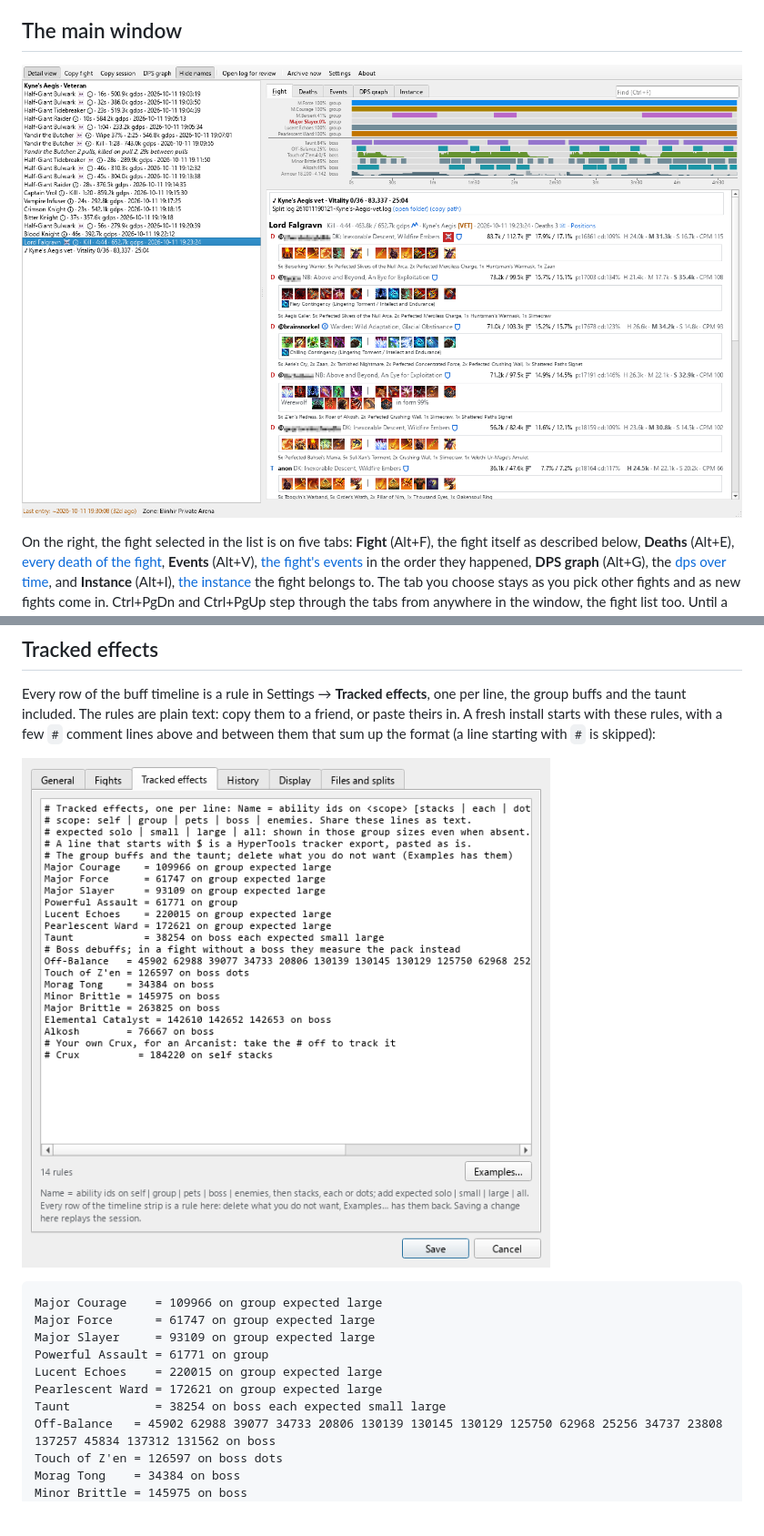
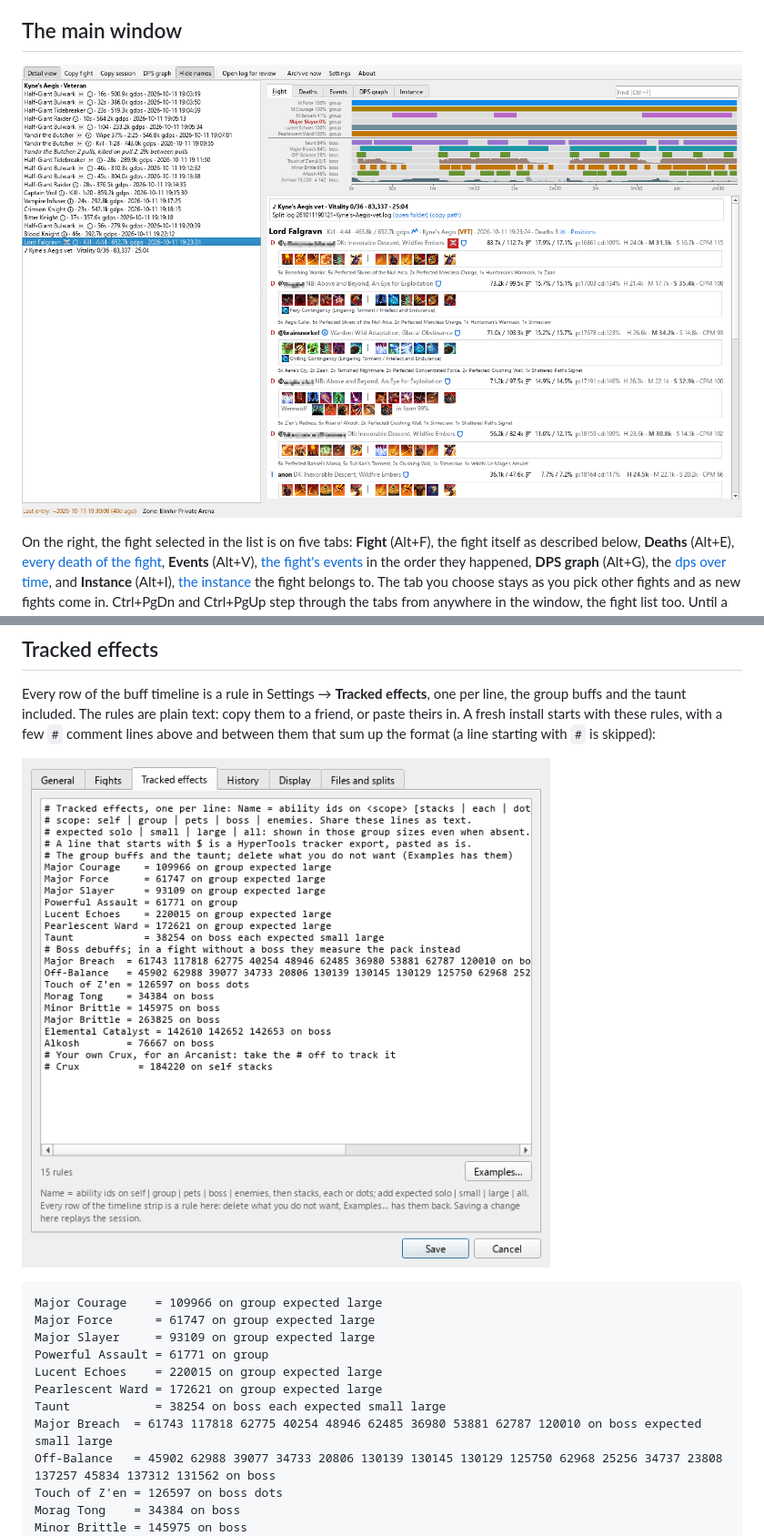
Before and after one commit to brainsnorkel/eso-live-encounterlog-sets-abilities, a Markdown page: docs/user-guide.md, 2 parts joined by grey strips. Shown at 91% size. GitHub-like rendering; pictures changed too: docs/screencaps/main-window.png, docs/screencaps/settings-tracked-effects.png; blank space fills up the shorter version.

```diff
--- a/docs/user-guide.md
+++ b/docs/user-guide.md
@@ -426,6 +427,7 @@ Powerful Assault = 61771 on group
 Lucent Echoes    = 220015 on group expected large
 Pearlescent Ward = 172621 on group expected large
 Taunt            = 38254 on boss each expected small large
+Major Breach  = 61743 117818 62775 40254 48946 62485 36980 53881 62787 120010 on boss expected small large
 Off-Balance   = 45902 62988 39077 34733 20806 130139 130145 130129 125750 62968 25256 34737 23808 137257 45834 137312 131562 on boss
 Touch of Z'en = 126597 on boss dots
 Morag Tong    = 34384 on boss
```
Also changed, not shown: other parts of docs/user-guide.md (+4 -3 lines), README.md (+1 -1 lines), changelog.d/243-major-breach.md (added, +6 -0 lines), docs/screencaps/examples-dialog.png, 10 other files.
